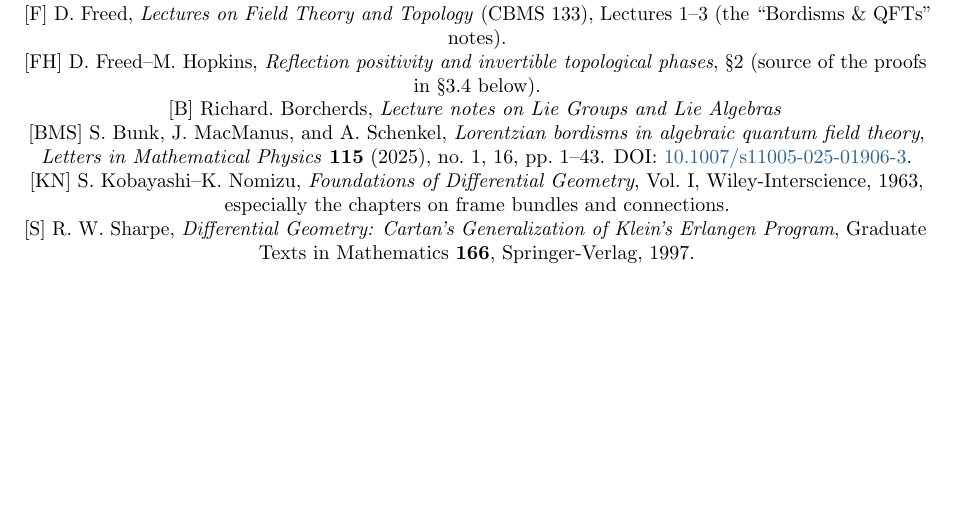
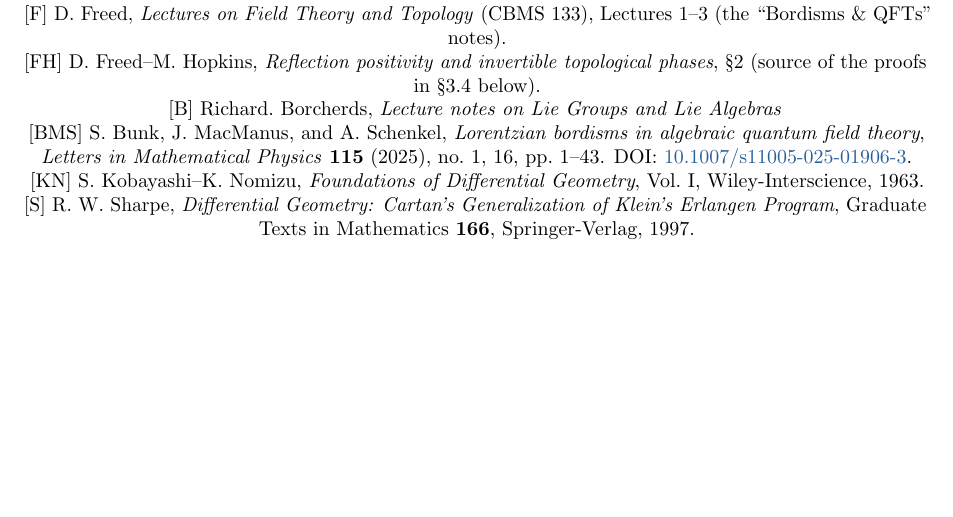
Before and after one commit to ndrslr/Symmetries-in-Wick-Rotated-QFTs, a LaTeX document (main.tex): part of page 21 of 21, cut so that both start at the same text. Compiled offline with pdfLaTeX.

Commit message:
Update main.tex

```diff
--- a/main.tex
+++ b/main.tex
@@ -1179,7 +1179,7 @@
 
 [BMS] S.~Bunk, J.~MacManus, and A.~Schenkel, \emph{Lorentzian bordisms in algebraic quantum field theory}, \emph{Letters in Mathematical Physics} \textbf{115} (2025), no.~1, 16, pp.~1--43. DOI: \href{https://doi.org/10.1007/s11005-025-01906-3}{10.1007/s11005-025-01906-3}.
 
-[KN] S.~Kobayashi--K.~Nomizu, \emph{Foundations of Differential Geometry}, Vol.~I, Wiley-Interscience, 1963, especially the chapters on frame bundles and connections.
+[KN] S.~Kobayashi--K.~Nomizu, \emph{Foundations of Differential Geometry}, Vol.~I, Wiley-Interscience, 1963.
 
 [S] R.~W.~Sharpe, \emph{Differential Geometry: Cartan's Generalization of Klein's Erlangen Program}, Graduate Texts in Mathematics \textbf{166}, Springer-Verlag, 1997.
 \end{center}
```
